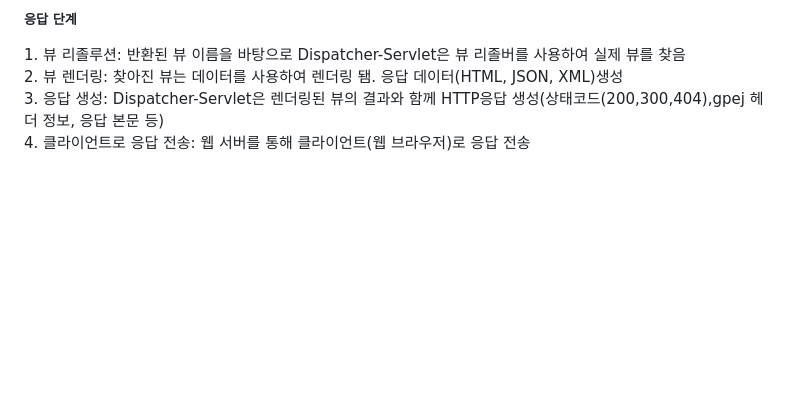
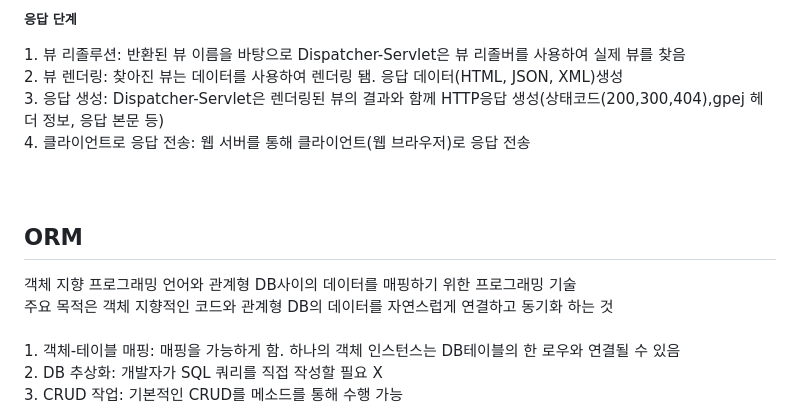
Before and after one commit to peteryu24/petercoding-internship, a Markdown page: internship/Spring/README.md, the part around the change. Drawn GitHub-style; blank space fills up the shorter version.

```diff
--- a/internship/Spring/README.md
+++ b/internship/Spring/README.md
@@ -31,3 +31,11 @@
 2. 뷰 렌더링: 찾아진 뷰는 데이터를 사용하여 렌더링 됌. 응답 데이터(HTML, JSON, XML)생성<br>
 3. 응답 생성: Dispatcher-Servlet은 렌더링된 뷰의 결과와 함께 HTTP응답 생성(상태코드(200,300,404),gpej 헤더 정보, 응답 본문 등)<br>
 4. 클라이언트로 응답 전송: 웹 서버를 통해 클라이언트(웹 브라우저)로 응답 전송<br>
+<br><br>
+<h2>ORM</h2>
+객체 지향 프로그래밍 언어와 관계형 DB사이의 데이터를 매핑하기 위한 프로그래밍 기술<br>
+주요 목적은 객체 지향적인 코드와 관계형 DB의 데이터를 자연스럽게 연결하고 동기화 하는 것<br>
+<br>
+1. 객체-테이블 매핑: 매핑을 가능하게 함. 하나의 객체 인스턴스는 DB테이블의 한 로우와 연결될 수 있음<br>
+2. DB 추상화: 개발자가 SQL 쿼리를 직접 작성할 필요 X<br>
+3. CRUD 작업: 기본적인 CRUD를 메소드를 통해 수행 가능<br>
```
